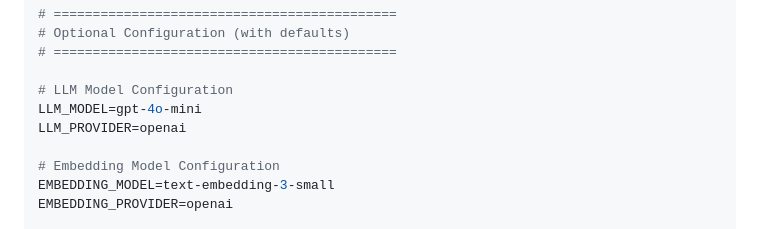
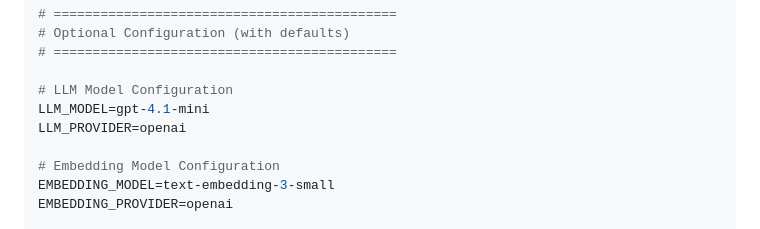
Before and after one commit to ZhiyuDream/HAmem, a Markdown page: README.md, the part around the change. GitHub-like rendering.

```diff
--- a/README.md
+++ b/README.md
@@ -114,7 +114,7 @@ NEO4J_PASSWORD=your-neo4j-password
 # ============================================
 
 # LLM Model Configuration
-LLM_MODEL=gpt-4o-mini
+LLM_MODEL=gpt-4.1-mini
 LLM_PROVIDER=openai
 
 # Embedding Model Configuration
```
